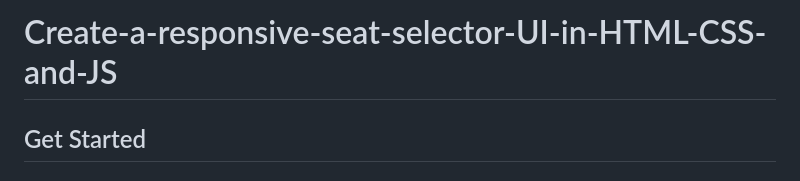
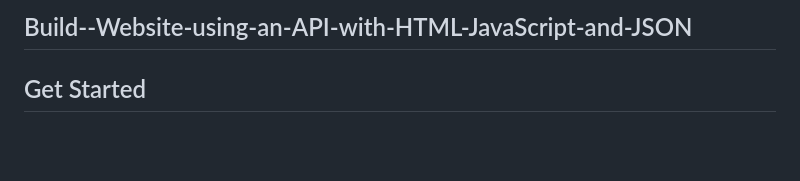
Before and after one commit to BoddepallyVenkatesh06/Build--Website-using-an-API-with-HTML-JavaScript-and-JSON, a Markdown page: README.md, the part around the change. Drawn GitHub-style; blank space fills up the shorter version.

```diff
--- a/README.md
+++ b/README.md
@@ -1,4 +1,4 @@
-# Create-a-responsive-seat-selector-UI-in-HTML-CSS-and-JS
+## Build--Website-using-an-API-with-HTML-JavaScript-and-JSON
 
 ## Get Started
 
```
